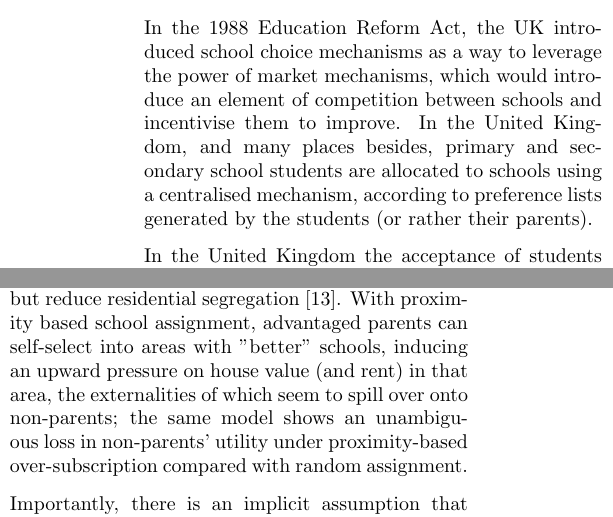
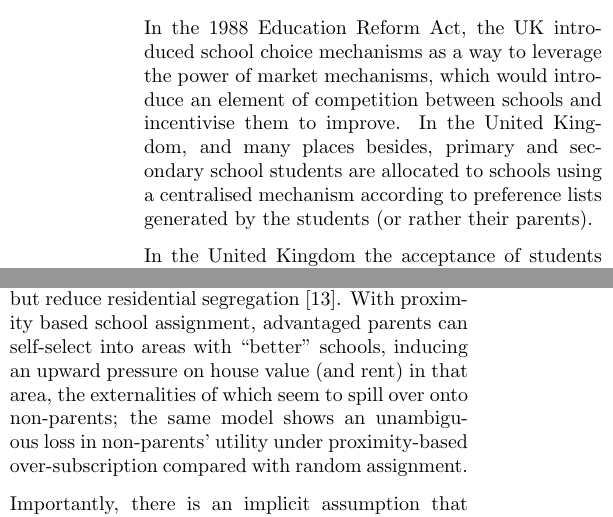
Before and after one commit to andrewpoile/summer_project_report, a LaTeX document (Summer_Project_Report/main.tex): two parts of the columns of pages 1 and 2 of 6, joined at a grey line, cut so that both start at the same text. Compiled offline with pdfLaTeX.

Commit message:
Updates from Overleaf

```diff
--- a/Summer_Project_Report/main.tex
+++ b/Summer_Project_Report/main.tex
@@ -28,7 +28,7 @@ sorting=none
 \begin{multicols}{2}
 \section{Introduction}
 \subsection{School allocation}
-In the 1988 Education Reform Act, the UK introduced school choice mechanisms as a way to leverage the power of market mechanisms, which would introduce an element of competition between schools and incentivise them to improve. In the United Kingdom, and many places besides, primary and secondary school students are allocated to schools using a centralised mechanism, according to preference lists generated by the students (or rather their parents).
+In the 1988 Education Reform Act, the UK introduced school choice mechanisms as a way to leverage the power of market mechanisms, which would introduce an element of competition between schools and incentivise them to improve. In the United Kingdom, and many places besides, primary and secondary school students are allocated to schools using a centralised mechanism according to preference lists generated by the students (or rather their parents).
 
 In the United Kingdom the acceptance of students also depends on the bespoke priority lists which exist to determine acceptance in the case of over-subscription to the school, that is to say, if a school has more applicants than seats. The local authority (LA) (usually the local city council) is the admissions authority for community schools and voluntary-controlled schools. Some schools can be their own admissions authorities, for example academies, voluntary aided schools (usually religious), foundation schools, and trust schools can all be their own admissions authorities and can set their own over-subscription criteria. Generally, the difference between the two is the degree of funding that they receive from the local authority, and the trade-off is autonomy in admissions.
 
```
Also changed, not shown: Summer_Project_Report/main.tex (2 more changed lines).
